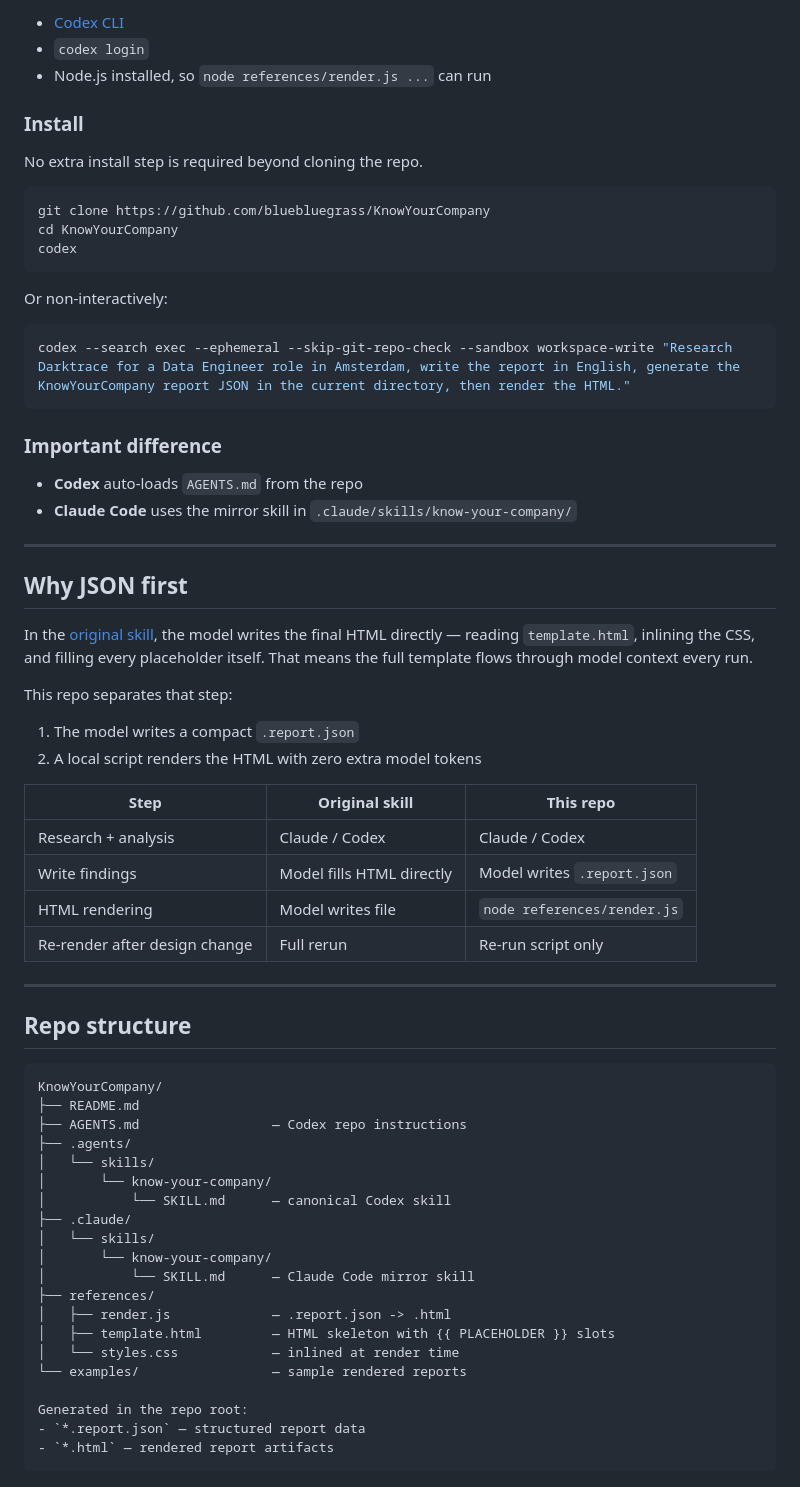
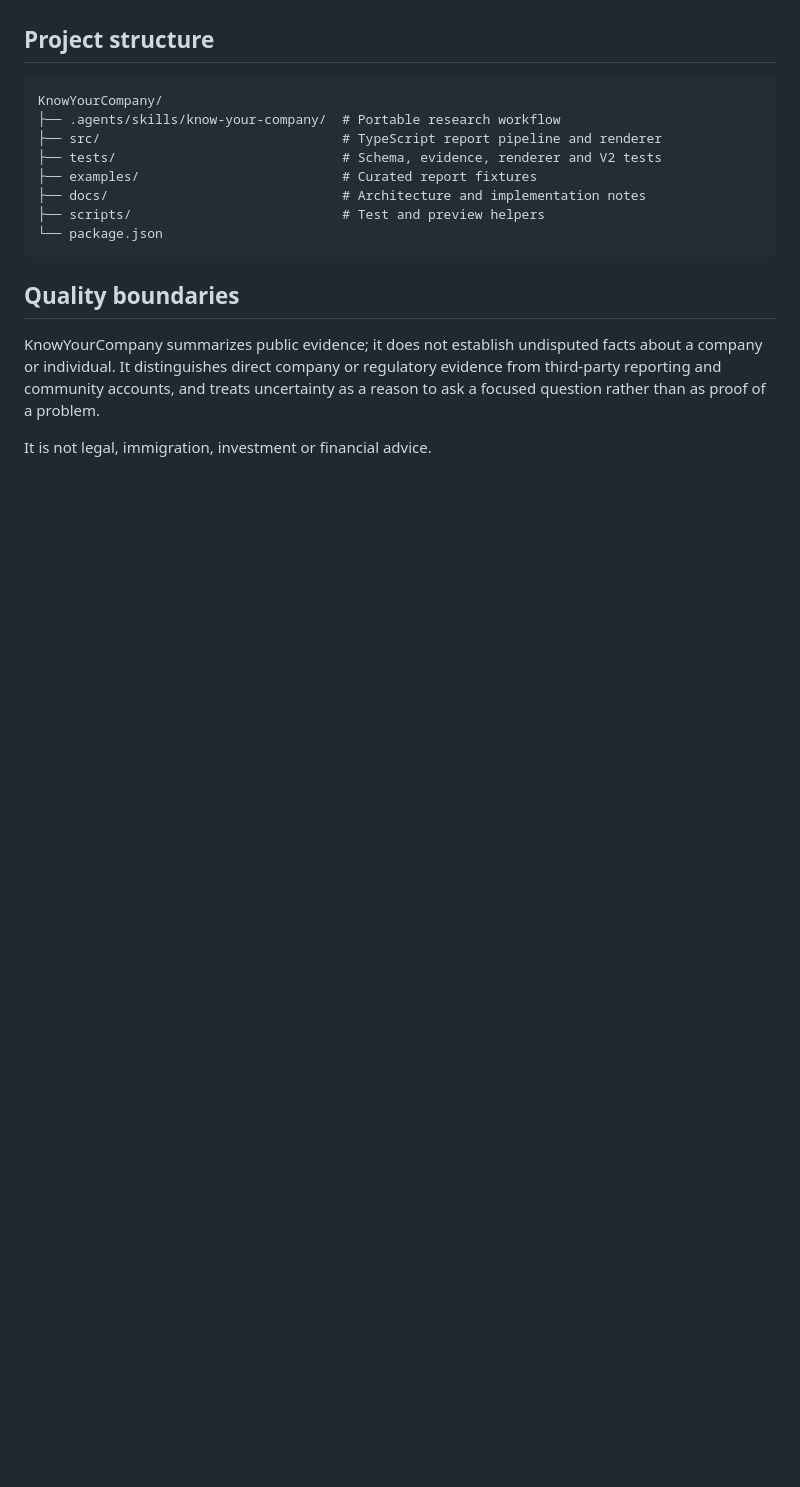
Before and after one commit to bluebluegrass/KnowYourCompany, a Markdown page: README.md, the part around one of its changes. Rendered like a GitHub page; blank space fills up the shorter version.

Commit message:
Refresh README for portable V2 workflow

````diff
--- a/README.md
+++ b/README.md
@@ -106,70 +106,19 @@ Codex **does** automatically load [AGENTS.md](/Users/simona/Documents/Vibe Proje
 
-- [Codex CLI](https://developers.openai.com/codex/cli)
-- `codex login`
-- Node.js installed, so `node references/render.js ...` can run
-
-### Install
-
-No extra install step is required beyond cloning the repo.
-
-```bash
-git clone https://github.com/bluebluegrass/KnowYourCompany
-cd KnowYourCompany
-codex
-```
-
-Or non-interactively:
-
-```bash
-codex --search exec --ephemeral --skip-git-repo-check --sandbox workspace-write "Research Darktrace for a Data Engineer role in Amsterdam, write the report in English, generate the KnowYourCompany report JSON in the current directory, then render the HTML."
-```
-
-### Important difference
-
-- **Codex** auto-loads `AGENTS.md` from the repo
-- **Claude Code** uses the mirror skill in `.claude/skills/know-your-company/`
-
----
-
-## Why JSON first
-
-In the [original skill](https://github.com/bluebluegrass/KnowYourCompany), the model writes the final HTML directly — reading `template.html`, inlining the CSS, and filling every placeholder itself. That means the full template flows through model context every run.
-
-This repo separates that step:
-
-1. The model writes a compact `.report.json`
-2. A local script renders the HTML with zero extra model tokens
-
-| Step | Original skill | This repo |
-|---|---|---|
-| Research + analysis | Claude / Codex | Claude / Codex |
-| Write findings | Model fills HTML directly | Model writes `.report.json` |
-| HTML rendering | Model writes file | `node references/render.js` |
-| Re-render after design change | Full rerun | Re-run script only |
-
----
-
-## Repo structure
+## Project structure
 
 ```text
 KnowYourCompany/
-├── README.md
-├── AGENTS.md                 — Codex repo instructions
-├── .agents/
-│   └── skills/
-│       └── know-your-company/
-│           └── SKILL.md      — canonical Codex skill
-├── .claude/
-│   └── skills/
-│       └── know-your-company/
-│           └── SKILL.md      — Claude Code mirror skill
-├── references/
-│   ├── render.js             — .report.json -> .html
-│   ├── template.html         — HTML skeleton with {{ PLACEHOLDER }} slots
-│   └── styles.css            — inlined at render time
-└── examples/                 — sample rendered reports
+├── .agents/skills/know-your-company/  # Portable research workflow
+├── src/                               # TypeScript report pipeline and renderer
+├── tests/                             # Schema, evidence, renderer and V2 tests
+├── examples/                          # Curated report fixtures
+├── docs/                              # Architecture and implementation notes
+├── scripts/                           # Test and preview helpers
+└── package.json
+```
 
-Generated in the repo root:
-- `*.report.json` — structured report data
-- `*.html` — rendered report artifacts
-```
+## Quality boundaries
+
+KnowYourCompany summarizes public evidence; it does not establish undisputed facts about a company or individual. It distinguishes direct company or regulatory evidence from third-party reporting and community accounts, and treats uncertainty as a reason to ask a focused question rather than as proof of a problem.
+
+It is not legal, immigration, investment or financial advice.
````
Also changed, not shown: other parts of README.md (+39 -39 lines).
